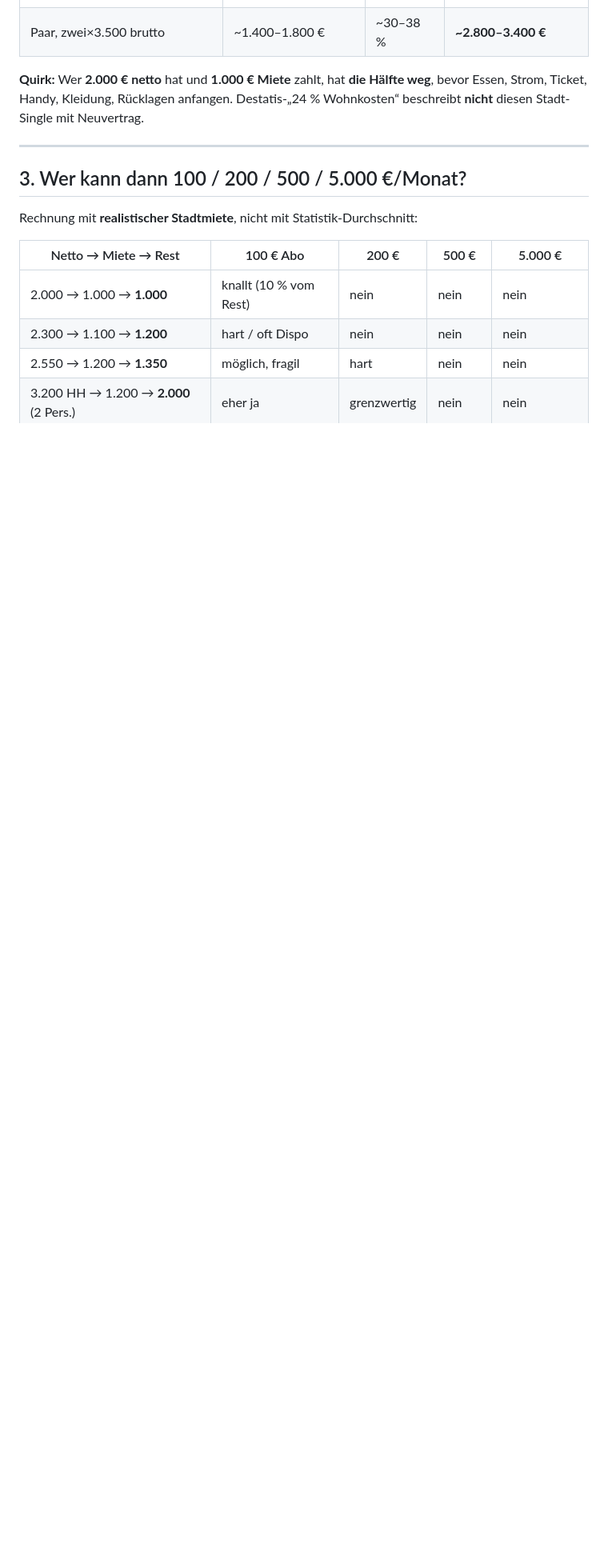
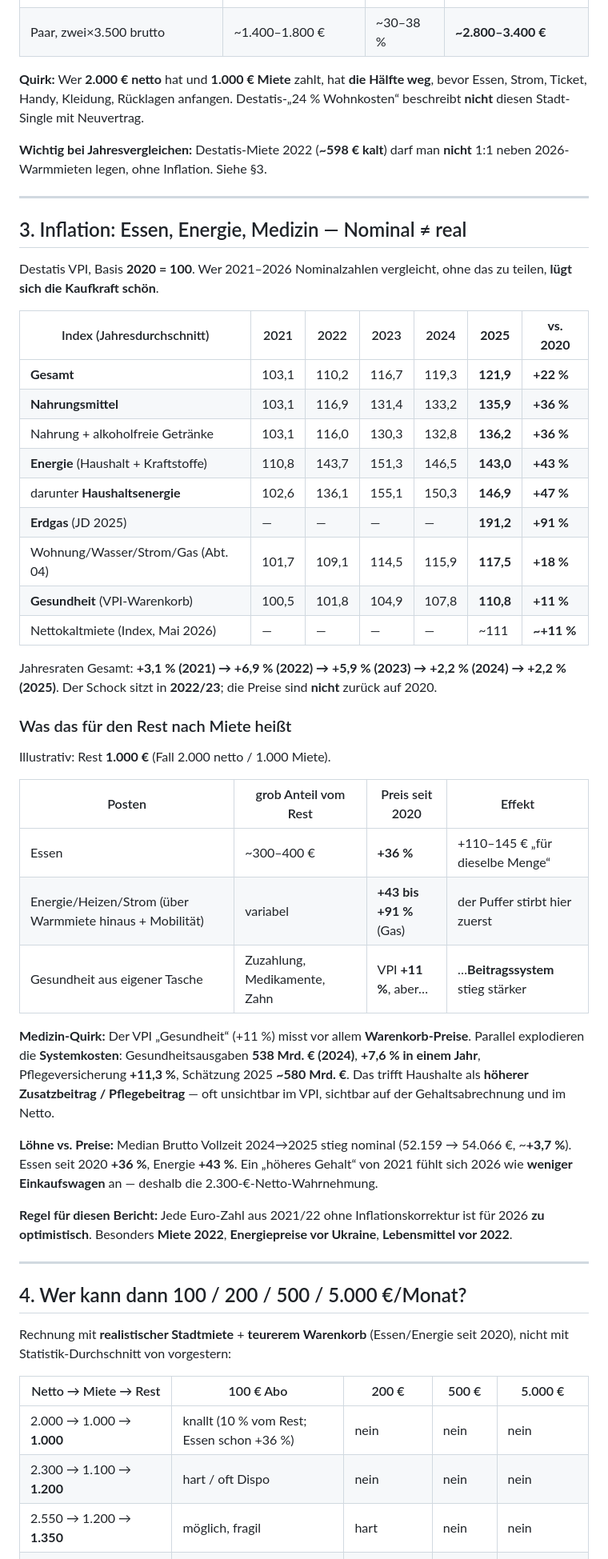
Before and after one commit to amosstrategy/trade-Strat-1, a Markdown page: reports/deutschland-netto-einseite-2026.md, the part around one of its changes. Shown at 80% size. Drawn GitHub-style; blank space fills up the shorter version.

Commit message:
Add food, energy, and health inflation to Germany net one-pager
Correct multi-year rent/income comparisons with Destatis VPI
(2020=100) and note GKV/Pflege costs beyond the health CPI basket.

Co-authored-by: amosstrategy <amosstrategy@users.noreply.github.com>

```diff
--- a/reports/deutschland-netto-einseite-2026.md
+++ b/reports/deutschland-netto-einseite-2026.md
@@ -54,15 +54,53 @@ Destatis stützt die Richtung: Großstadt Bruttokalt **9,60 €/m²** (Neuvermie
 
 **Quirk:** Wer **2.000 € netto** hat und **1.000 € Miete** zahlt, hat **die Hälfte weg**, bevor Essen, Strom, Ticket, Handy, Kleidung, Rücklagen anfangen. Destatis-„24 % Wohnkosten“ beschreibt **nicht** diesen Stadt-Single mit Neuvertrag.
 
+**Wichtig bei Jahresvergleichen:** Destatis-Miete 2022 (**~598 € kalt**) darf man **nicht** 1:1 neben 2026-Warmmieten legen, ohne Inflation. Siehe §3.
+
 ---
 
-## 3. Wer kann dann 100 / 200 / 500 / 5.000 €/Monat?
+## 3. Inflation: Essen, Energie, Medizin — Nominal ≠ real
 
-Rechnung mit **realistischer Stadtmiete**, nicht mit Statistik-Durchschnitt:
+Destatis VPI, Basis **2020 = 100**. Wer 2021–2026 Nominalzahlen vergleicht, ohne das zu teilen, **lügt sich die Kaufkraft schön**.
+
+| Index (Jahresdurchschnitt) | 2021 | 2022 | 2023 | 2024 | **2025** | **vs. 2020** |
+|----------------------------|------|------|------|------|----------|--------------|
+| **Gesamt** | 103,1 | 110,2 | 116,7 | 119,3 | **121,9** | **+22 %** |
+| **Nahrungsmittel** | 103,1 | 116,9 | 131,4 | 133,2 | **135,9** | **+36 %** |
+| Nahrung + alkoholfreie Getränke | 103,1 | 116,0 | 130,3 | 132,8 | **136,2** | **+36 %** |
+| **Energie** (Haushalt + Kraftstoffe) | 110,8 | 143,7 | 151,3 | 146,5 | **143,0** | **+43 %** |
+| darunter **Haushaltsenergie** | 102,6 | 136,1 | 155,1 | 150,3 | **146,9** | **+47 %** |
+| **Erdgas** (JD 2025) | — | — | — | — | **191,2** | **+91 %** |
+| Wohnung/Wasser/Strom/Gas (Abt. 04) | 101,7 | 109,1 | 114,5 | 115,9 | **117,5** | **+18 %** |
+| **Gesundheit** (VPI-Warenkorb) | 100,5 | 101,8 | 104,9 | 107,8 | **110,8** | **+11 %** |
+| Nettokaltmiete (Index, Mai 2026) | — | — | — | — | ~111 | **~+11 %** |
+
+Jahresraten Gesamt: **+3,1 % (2021) → +6,9 % (2022) → +5,9 % (2023) → +2,2 % (2024) → +2,2 % (2025)**. Der Schock sitzt in **2022/23**; die Preise sind **nicht** zurück auf 2020.
+
+### Was das für den Rest nach Miete heißt
+
+Illustrativ: Rest **1.000 €** (Fall 2.000 netto / 1.000 Miete).
+
+| Posten | grob Anteil vom Rest | Preis seit 2020 | Effekt |
+|--------|----------------------|-----------------|--------|
+| Essen | ~300–400 € | **+36 %** | +110–145 € „für dieselbe Menge“ |
+| Energie/Heizen/Strom (über Warmmiete hinaus + Mobilität) | variabel | **+43 bis +91 %** (Gas) | der Puffer stirbt hier zuerst |
+| Gesundheit aus eigener Tasche | Zuzahlung, Medikamente, Zahn | VPI **+11 %**, aber… | …**Beitragssystem** stieg stärker |
+
+**Medizin-Quirk:** Der VPI „Gesundheit“ (+11 %) misst vor allem **Warenkorb-Preise**. Parallel explodieren die **Systemkosten**: Gesundheitsausgaben **538 Mrd. € (2024)**, **+7,6 % in einem Jahr**, Pflegeversicherung **+11,3 %**, Schätzung 2025 **~580 Mrd. €**. Das trifft Haushalte als **höherer Zusatzbeitrag / Pflegebeitrag** — oft unsichtbar im VPI, sichtbar auf der Gehaltsabrechnung und im Netto.
+
+**Löhne vs. Preise:** Median Brutto Vollzeit 2024→2025 stieg nominal (52.159 → 54.066 €, ~**+3,7 %**). Essen seit 2020 **+36 %**, Energie **+43 %**. Ein „höheres Gehalt“ von 2021 fühlt sich 2026 wie **weniger Einkaufswagen** an — deshalb die 2.300-€-Netto-Wahrnehmung.
+
+**Regel für diesen Bericht:** Jede Euro-Zahl aus 2021/22 ohne Inflationskorrektur ist für 2026 **zu optimistisch**. Besonders **Miete 2022**, **Energiepreise vor Ukraine**, **Lebensmittel vor 2022**.
+
+---
+
+## 4. Wer kann dann 100 / 200 / 500 / 5.000 €/Monat?
+
+Rechnung mit **realistischer Stadtmiete** + **teurerem Warenkorb** (Essen/Energie seit 2020), nicht mit Statistik-Durchschnitt von vorgestern:
 
 | Netto → Miete → Rest | 100 € Abo | 200 € | 500 € | 5.000 € |
 |----------------------|-----------|-------|-------|---------|
-| 2.000 → 1.000 → **1.000** | knallt (10 % vom Rest) | nein | nein | nein |
+| 2.000 → 1.000 → **1.000** | knallt (10 % vom Rest; Essen schon +36 %) | nein | nein | nein |
 | 2.300 → 1.100 → **1.200** | hart / oft Dispo | nein | nein | nein |
 | 2.550 → 1.200 → **1.350** | möglich, fragil | hart | nein | nein |
 | 3.200 HH → 1.200 → **2.000** (2 Pers.) | eher ja | grenzwertig | nein | nein |
```
Also changed, not shown: other parts of reports/deutschland-netto-einseite-2026.md (+8 -5 lines).
